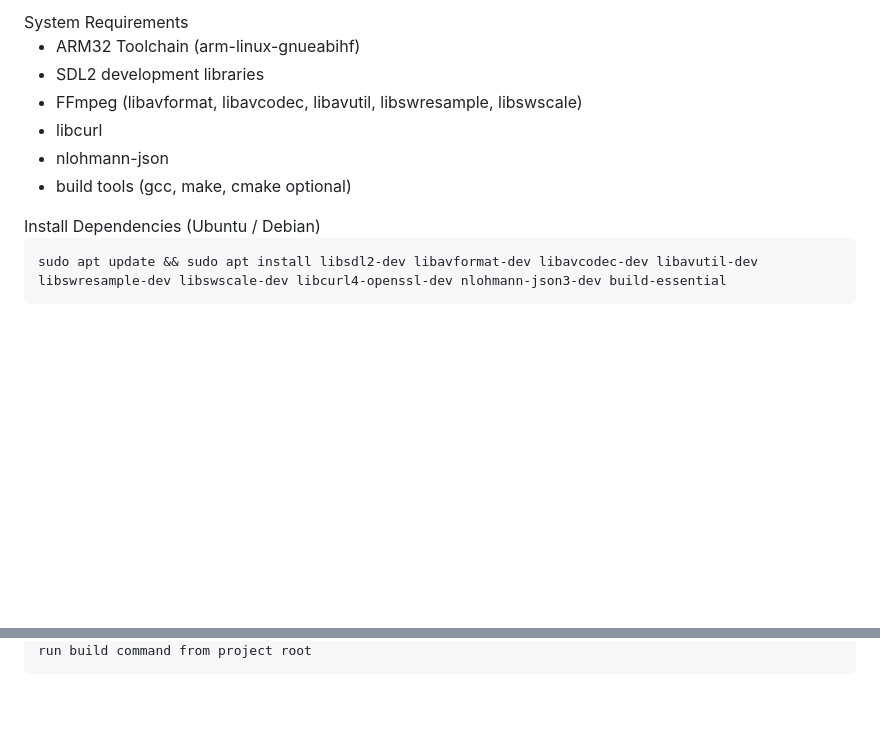
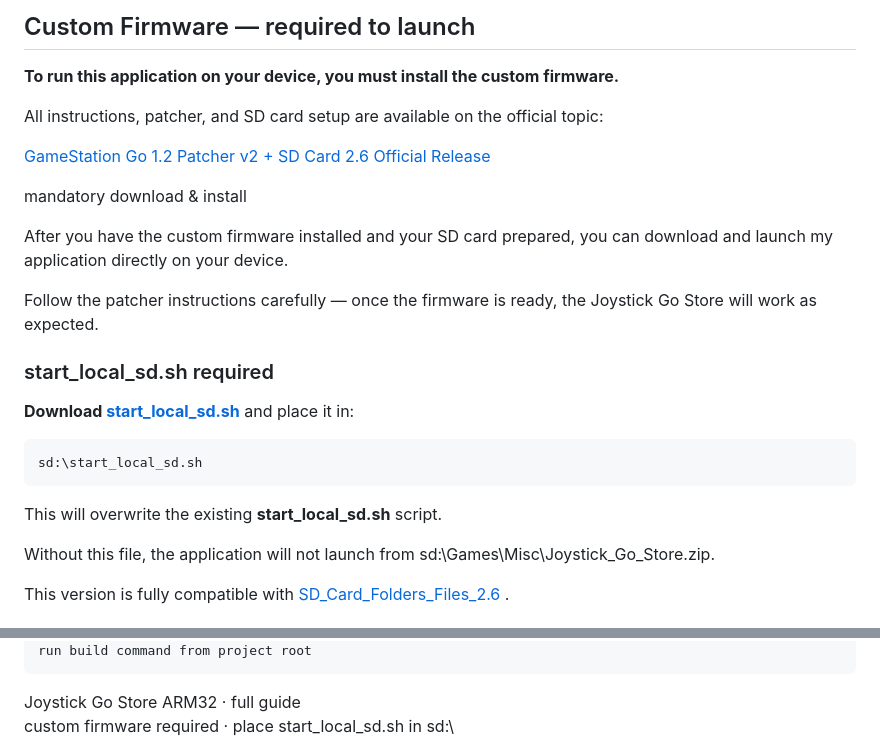
Before and after one commit to NYC0DEV/Joystick_Go_Store, a Markdown page: README.md, 2 parts joined by grey strips. Rendered like a GitHub page; blank space fills up the shorter version.

```diff
--- a/README.md
+++ b/README.md
@@ -94,18 +15,49 @@ SD_Card_Folders_Files_2.6
 </div>
-
-<div style="padding:20px; border-bottom:1px solid #00ffcc22;">
-  <div style="font-size:18px; margin-bottom:10px; color:#00ffcc; font-weight: bold;">System Requirements</div>
-  <ul style="line-height:1.6;">
-    <li>ARM32 Toolchain (arm-linux-gnueabihf)</li>
-    <li>SDL2 development libraries</li>
-    <li>FFmpeg (libavformat, libavcodec, libavutil, libswresample, libswscale)</li>
-    <li>libcurl</li>
-    <li>nlohmann-json</li>
-    <li>build tools (gcc, make, cmake optional)</li>
-  </ul>
+<!-- ======= CUSTOM FIRMWARE ======= -->
+<div class="firmware-box">
+<h2>Custom Firmware — required to launch</h2>
+<p style="font-size: 1.05rem;">
+<strong>To run this application on your device, you must install the custom firmware.</strong>
+</p>
+<p>
+            All instructions, patcher, and SD card setup are available on the official topic:
+        </p>
+<p style="font-size: 1.2rem; margin: 0.8rem 0;">
+<a href="https://forums.atariage.com/topic/391778-gamestation-go-12-patcher-v2-and-sd-card-26-official-release/" target="_blank">
+                GameStation Go 1.2 Patcher v2 + SD Card 2.6 Official Release
+            </a>
+</p>
+<p>
+<span class="badge">mandatory</span>
+<span class="badge">download &amp; install</span>
+</p>
+<p style="margin-top: 0.8rem;">
+            After you have the custom firmware installed and your SD card prepared,
+            you can download and launch my application directly on your device.
+        </p>
+<p style="color: #ffbb66; font-style: italic;">
+            Follow the patcher instructions carefully — once the firmware is ready,
+            the Joystick Go Store will work as expected.
+        </p>
 </div>
-
-<div style="padding:20px; border-bottom:1px solid #00ffcc22;">
-  <div style="font-size:18px; margin-bottom:10px; color:#00ffcc; font-weight: bold;">Install Dependencies (Ubuntu / Debian)</div>
-  <pre style="background:#00000055; padding:12px; border:1px solid #00ffcc33; overflow:auto; white-space:pre-wrap; font-family: monospace; color:#00ffcc;">sudo apt update && sudo apt install libsdl2-dev libavformat-dev libavcodec-dev libavutil-dev libswresample-dev libswscale-dev libcurl4-openssl-dev nlohmann-json3-dev build-essential</pre>
+<!-- ======= START_LOCAL_SD WARNING ======= -->
+<div class="box warning">
+<h3>start_local_sd.sh required</h3>
+<p>
+<strong>Download <a href="https://github.com/NYC0DEV/Joystick_Go_Store/blob/main/start_local_sd.sh" target="_blank">start_local_sd.sh</a></strong>
+            and place it in:
+        </p>
+<pre>sd:\start_local_sd.sh</pre>
+<p>
+            This will overwrite the existing <strong>start_local_sd.sh</strong> script.
+        </p>
+<p>
+            Without this file, the application will not launch from <span class="code-inline">sd:\Games\Misc\Joystick_Go_Store.zip</span>.
+        </p>
+<p>
+            This version is fully compatible with
+            <a href="https://forums.atariage.com/topic/391778-gamestation-go-12-patcher-v2-and-sd-card-26-official-release/" target="_blank">
+                SD_Card_Folders_Files_2.6
+            </a>.
+        </p>
 </div>
@@ -128,4 +212,7 @@ arm-linux-gnueabihf-g++ -O2 -std=c++17 store.cpp -o Joystick_Go_Store -lSDL2 -la
 run build command from project root</pre>
 </div>
-
+<!-- ======= FOOTER ======= -->
+<div class="footer">
+<span>Joystick Go Store ARM32 · full guide</span><br/>
+<span style="opacity:0.6;">custom firmware required · place start_local_sd.sh in sd:\</span>
 </div>
```
Also changed, not shown: other parts of README.md (+158 -106 lines).
